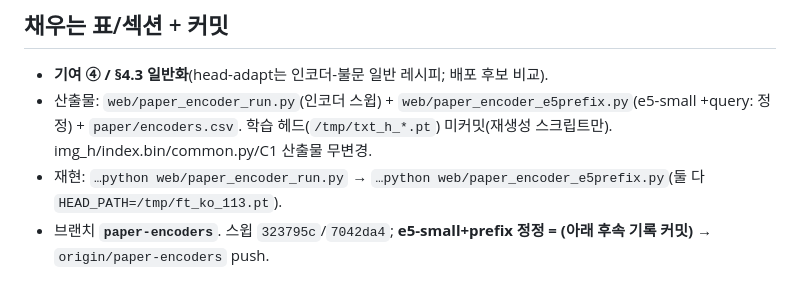
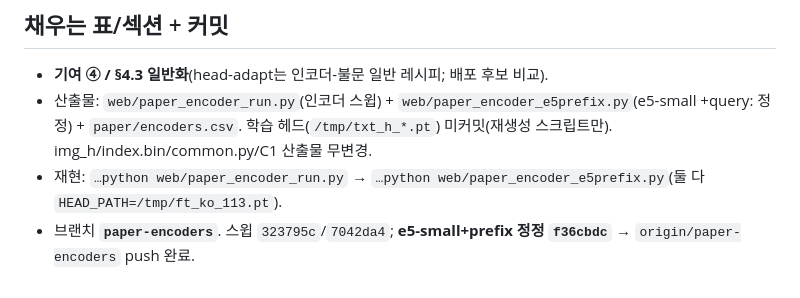
Before and after one commit to hyunlord/vlm_quantization, a Markdown page: web/PAPER_ENCODERS.md, the part around the change. Rendered like a GitHub page.

Commit message:
docs(paper): record e5-prefix correction SHA in PAPER_ENCODERS
Co-Authored-By: Claude Opus 4.8 <noreply@anthropic.com>

```diff
--- a/web/PAPER_ENCODERS.md
+++ b/web/PAPER_ENCODERS.md
@@ -32,4 +32,4 @@ C1(head-adapt) 레시피를 **인코더만 바꿔** 다른 소형 멀티링구
 - **기여 ④ / §4.3 일반화**(head-adapt는 인코더-불문 일반 레시피; 배포 후보 비교).
 - 산출물: `web/paper_encoder_run.py`(인코더 스윕) + `web/paper_encoder_e5prefix.py`(e5-small +query: 정정) + `paper/encoders.csv`. 학습 헤드(`/tmp/txt_h_*.pt`) 미커밋(재생성 스크립트만). img_h/index.bin/common.py/C1 산출물 무변경.
 - 재현: `…python web/paper_encoder_run.py` → `…python web/paper_encoder_e5prefix.py`(둘 다 `HEAD_PATH=/tmp/ft_ko_113.pt`).
-- 브랜치 **`paper-encoders`**. 스윕 `323795c`/`7042da4`; **e5-small+prefix 정정 = (아래 후속 기록 커밋)** → `origin/paper-encoders` push.
+- 브랜치 **`paper-encoders`**. 스윕 `323795c`/`7042da4`; **e5-small+prefix 정정 `f36cbdc`** → `origin/paper-encoders` push 완료.
```
